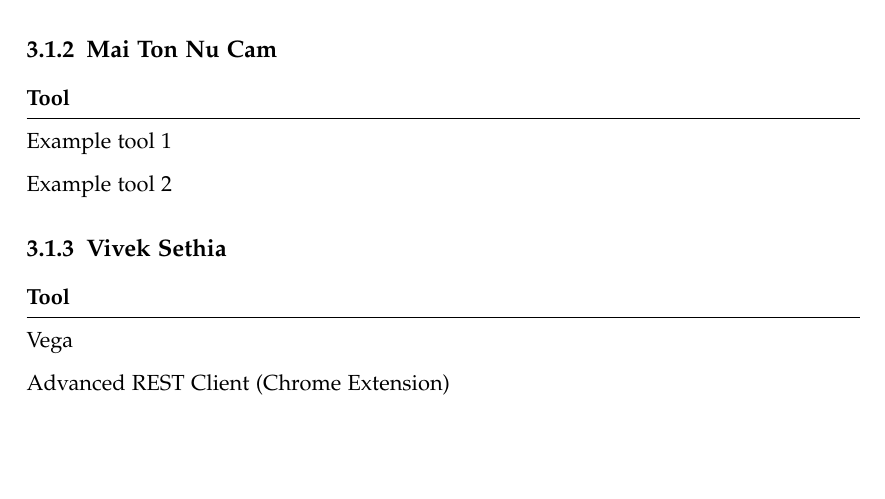
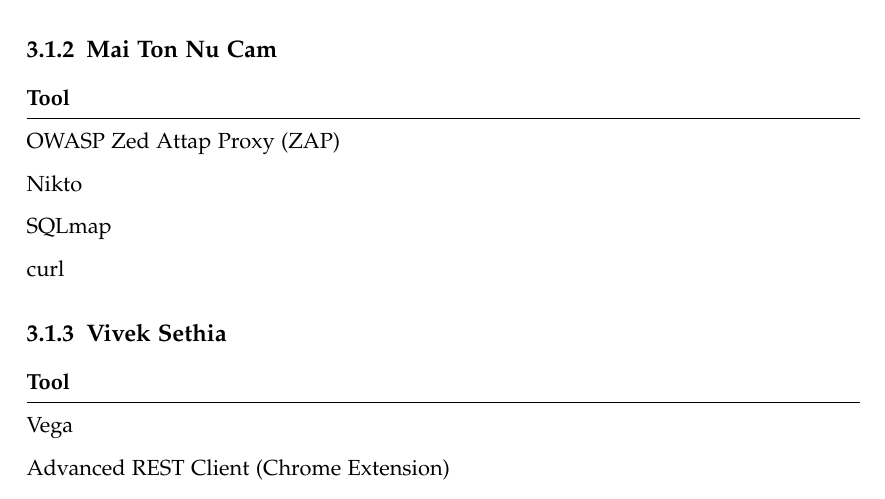
Before and after one commit to kwuerl/secure-coding-team-8, a LaTeX book (Report Phase 2/main.tex, which reads Report Phase 2/chapters/tools/tools_distribution.tex): part of page 6 of 12, cut so that both start at the same text, the shorter picture padded with empty space. Compiled offline with pdfLaTeX.

Commit message:
OTG-CONFIG-007

```diff
--- a/Report Phase 2/chapters/tools/tools_distribution.tex
+++ b/Report Phase 2/chapters/tools/tools_distribution.tex
@@ -10,8 +10,10 @@
 \subsection{Mai Ton Nu Cam}
 \begin{tabular*}{\textwidth}{@{\extracolsep{\fill}} l c@{\extracolsep{0pt}} }
 \textbf{Tool} \\ \hline
-Example tool 1 \\
-Example tool 2
+OWASP Zed Attap Proxy (ZAP) \\
+Nikto \\
+SQLmap \\
+curl
 \end{tabular*}
 
 \subsection{Vivek Sethia}
```
Also changed, not shown: 1 other file.
